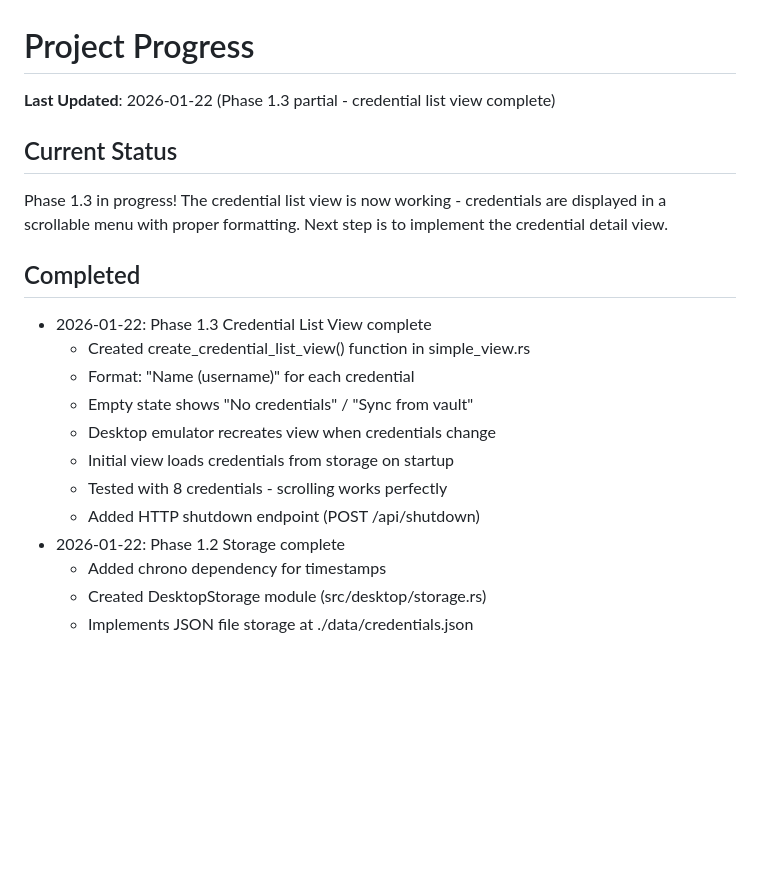
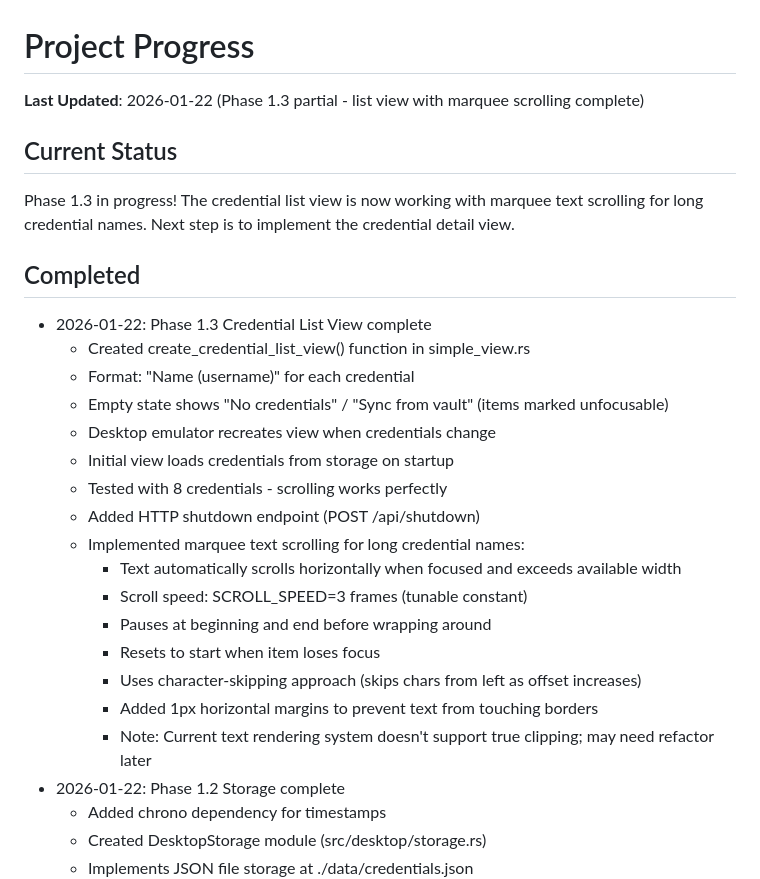
Before and after one commit to coroiu/bitwarden-hw-key, a Markdown page: .planning/progress.md, the part around the change. Rendered like a GitHub page; blank space fills up the shorter version.

Commit message:
docs: update progress with marquee scrolling completion

```diff
--- a/.planning/progress.md
+++ b/.planning/progress.md
@@ -1,19 +1,27 @@
 # Project Progress
 
-**Last Updated**: 2026-01-22 (Phase 1.3 partial - credential list view complete)
+**Last Updated**: 2026-01-22 (Phase 1.3 partial - list view with marquee scrolling complete)
 
 ## Current Status
-Phase 1.3 in progress! The credential list view is now working - credentials are displayed in a scrollable menu with proper formatting. Next step is to implement the credential detail view.
+Phase 1.3 in progress! The credential list view is now working with marquee text scrolling for long credential names. Next step is to implement the credential detail view.
 
 ## Completed
 - 2026-01-22: Phase 1.3 Credential List View complete
   - Created create_credential_list_view() function in simple_view.rs
   - Format: "Name (username)" for each credential
-  - Empty state shows "No credentials" / "Sync from vault"
+  - Empty state shows "No credentials" / "Sync from vault" (items marked unfocusable)
   - Desktop emulator recreates view when credentials change
   - Initial view loads credentials from storage on startup
   - Tested with 8 credentials - scrolling works perfectly
   - Added HTTP shutdown endpoint (POST /api/shutdown)
+  - Implemented marquee text scrolling for long credential names:
+    - Text automatically scrolls horizontally when focused and exceeds available width
+    - Scroll speed: SCROLL_SPEED=3 frames (tunable constant)
+    - Pauses at beginning and end before wrapping around
+    - Resets to start when item loses focus
+    - Uses character-skipping approach (skips chars from left as offset increases)
+    - Added 1px horizontal margins to prevent text from touching borders
+    - Note: Current text rendering system doesn't support true clipping; may need refactor later
 - 2026-01-22: Phase 1.2 Storage complete
   - Added chrono dependency for timestamps
   - Created DesktopStorage module (src/desktop/storage.rs)
```
